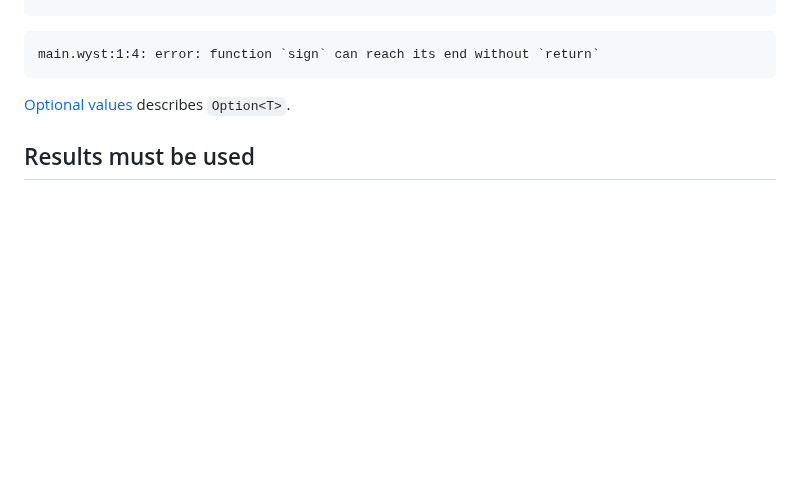
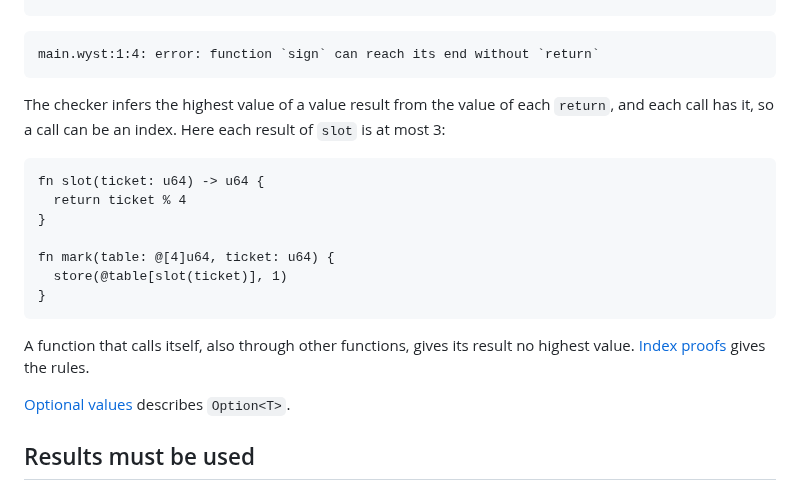
Before and after one commit to wystlang/wyst.dev, a Markdown page: content/docs/functions.md, the part around the change. GitHub-like rendering; blank space fills up the shorter version.

````diff
--- a/content/docs/functions.md
+++ b/content/docs/functions.md
@@ -75,6 +75,24 @@ fn sign(x: u8) -> u8 {
 ```text
 main.wyst:1:4: error: function `sign` can reach its end without `return`
 ```
+
+The checker infers the highest value of a value result from the value
+of each `return`, and each call has it, so a call can be an index. Here
+each result of `slot` is at most 3:
+
+```wyst
+fn slot(ticket: u64) -> u64 {
+  return ticket % 4
+}
+
+fn mark(table: @[4]u64, ticket: u64) {
+  store(@table[slot(ticket)], 1)
+}
+```
+
+A function that calls itself, also through other functions, gives its
+result no highest value. [Index proofs](/docs/index-proofs/#results)
+gives the rules.
 
 [Optional values](/docs/options/) describes `Option<T>`.
 
````
Also changed, not shown: content/docs/index-proofs.md (+85 -2 lines).
